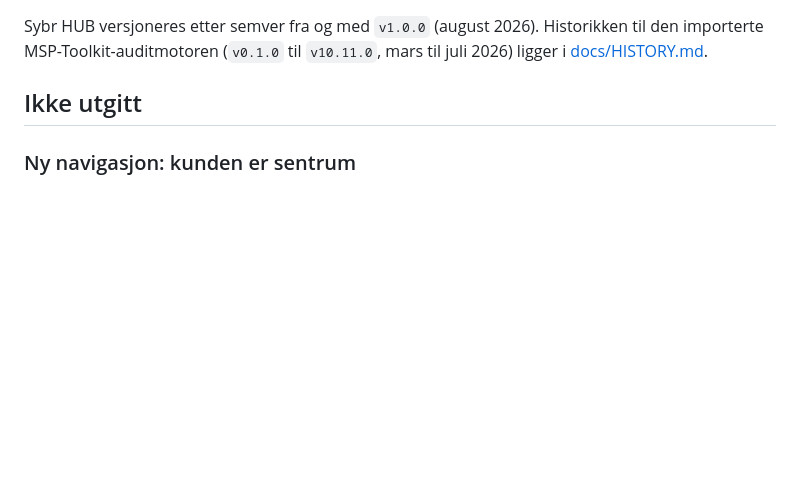
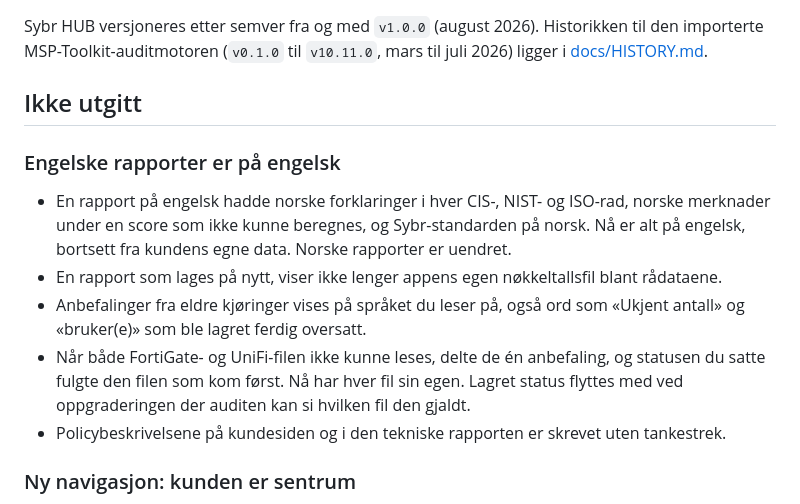
Before and after one commit to franzjeger/sybr-hub, a Markdown page: CHANGELOG.md, the part around the change. GitHub-like rendering; blank space fills up the shorter version.

Commit message:
docs: changelog for English reports and network finding ids
Co-Authored-By: Claude Opus 5.5 <noreply@anthropic.com>

```diff
--- a/CHANGELOG.md
+++ b/CHANGELOG.md
@@ -5,6 +5,23 @@ til den importerte MSP-Toolkit-auditmotoren (`v0.1.0` til `v10.11.0`, mars til
 juli 2026) ligger i [docs/HISTORY.md](docs/HISTORY.md).
 
 ## Ikke utgitt
+
+### Engelske rapporter er på engelsk
+
+- En rapport på engelsk hadde norske forklaringer i hver CIS-, NIST- og
+  ISO-rad, norske merknader under en score som ikke kunne beregnes, og
+  Sybr-standarden på norsk. Nå er alt på engelsk, bortsett fra kundens egne
+  data. Norske rapporter er uendret.
+- En rapport som lages på nytt, viser ikke lenger appens egen nøkkeltallsfil
+  blant rådataene.
+- Anbefalinger fra eldre kjøringer vises på språket du leser på, også ord som
+  «Ukjent antall» og «bruker(e)» som ble lagret ferdig oversatt.
+- Når både FortiGate- og UniFi-filen ikke kunne leses, delte de én
+  anbefaling, og statusen du satte fulgte den filen som kom først. Nå har hver
+  fil sin egen. Lagret status flyttes med ved oppgraderingen der auditen kan
+  si hvilken fil den gjaldt.
+- Policybeskrivelsene på kundesiden og i den tekniske rapporten er skrevet
+  uten tankestrek.
 
 ### Ny navigasjon: kunden er sentrum
 
```
